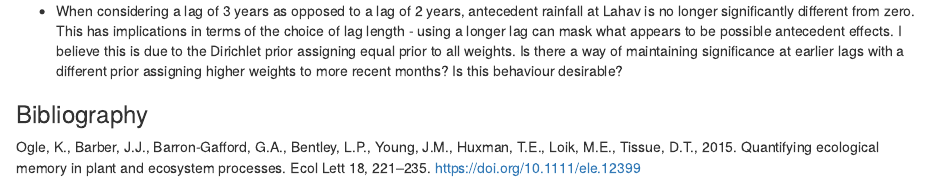
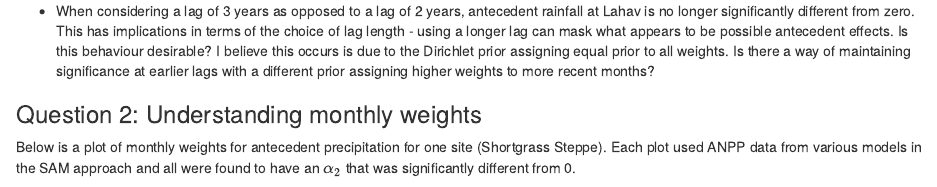
Before and after one commit to JDCP93/SAM-ANPP-Model-Analysis, an R Markdown document (Overview.Rmd): the page in a window 1100 px wide, from 850 px down. Rendered offline with R 4.5, knitr and Pandoc, with nearby package versions.

Commit message:
Added plot and questions

```diff
--- a/Overview.Rmd
+++ b/Overview.Rmd
@@ -47,6 +47,8 @@ I have two questions arising from this result:
 
 * Is the following statement correct: If $\alpha_{k}$ is significantly different from 0, antecedent rainfall/temperature is a driver of productivity, with importance derived from the monthly weights. If $\alpha_{k}$ is NOT significantly different from 0, the monthly weights have no real meaning.
 
-* When considering a lag of 3 years as opposed to a lag of 2 years, antecedent rainfall at Lahav is no longer significantly different from zero. This has implications in terms of the choice of lag length - using a longer lag can mask what appears to be possible antecedent effects. I believe this is due to the Dirichlet prior assigning equal prior to all weights. Is there a way of maintaining significance at earlier lags with a different prior assigning higher weights to more recent months? Is this behaviour desirable?
+* When considering a lag of 3 years as opposed to a lag of 2 years, antecedent rainfall at Lahav is no longer significantly different from zero. This has implications in terms of the choice of lag length - using a longer lag can mask what appears to be possible antecedent effects. Is this behaviour desirable? I believe this occurs is due to the Dirichlet prior assigning equal prior to all weights. Is there a way of maintaining significance at earlier lags with a different prior assigning higher weights to more recent months?
 
+### Question 2: Understanding monthly weights
 
+Below is a plot of monthly weights for antecedent precipitation for one site (Shortgrass Steppe). Each plot used ANPP data from various models in the SAM approach and all were found to have an $\alpha_{2}$ that was significantly different from 0.
```
Also changed, not shown: Overview.html, Overview.Rmd (2 more changed lines).
